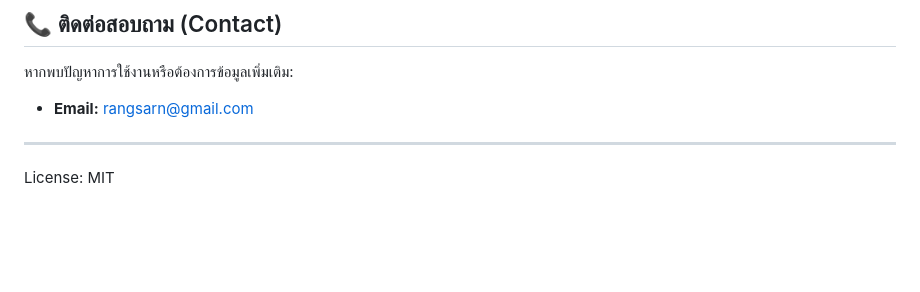
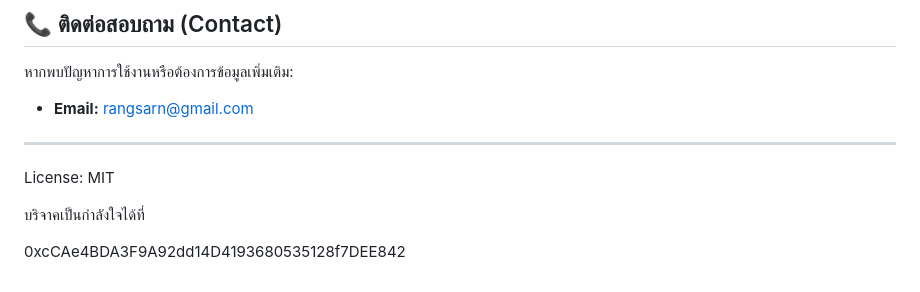
Before and after one commit to soemsri/Roomy, a Markdown page: README.md, the part around the change. Rendered like a GitHub page; blank space fills up the shorter version.

```diff
--- a/README.md
+++ b/README.md
@@ -49,3 +49,7 @@
 
 ---
 License: MIT
+
+บริจาคเป็นกำลังใจได้ที่
+
+0xcCAe4BDA3F9A92dd14D4193680535128f7DEE842
```
